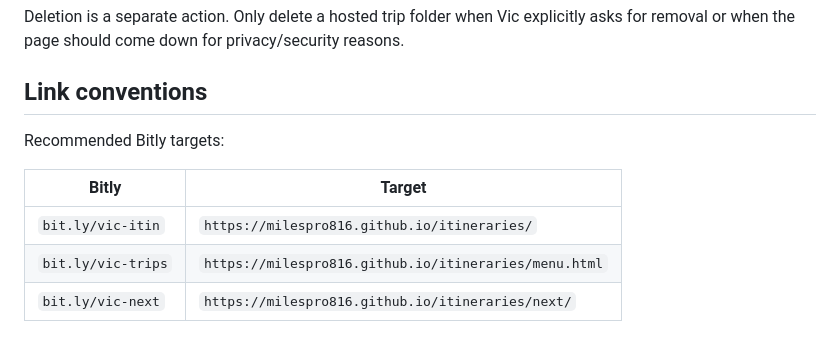
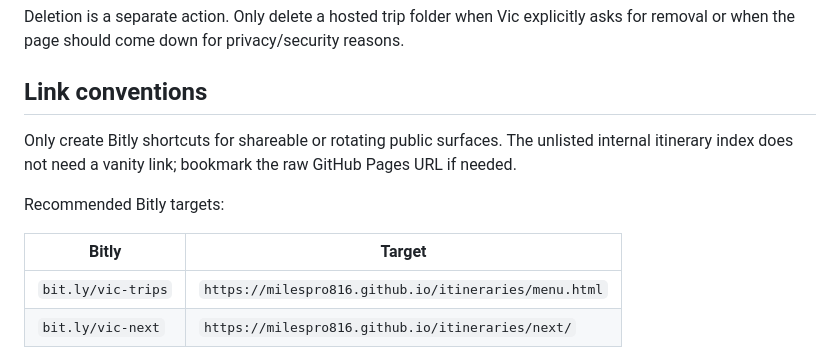
Before and after one commit to Milespro816/itineraries, a Markdown page: PROCESS.md, the part around the change. Drawn GitHub-style.

Commit message:
Clarify itinerary Bitly links
Remove the stale vic-itin reference and keep Bitly guidance limited to shareable/rotating public surfaces.\n\nCo-authored-by: Copilot App <223556219+Copilot@users.noreply.github.com>\nCopilot-Session: 7dddd4b8-b1ca-40f5-9816-795be9611ad0

```diff
--- a/PROCESS.md
+++ b/PROCESS.md
@@ -135,11 +135,12 @@ Deletion is a separate action. Only delete a hosted trip folder when Vic explici
 
 ## Link conventions
 
+Only create Bitly shortcuts for shareable or rotating public surfaces. The unlisted internal itinerary index does not need a vanity link; bookmark the raw GitHub Pages URL if needed.
+
 Recommended Bitly targets:
 
 | Bitly | Target |
 |---|---|
-| `bit.ly/vic-itin` | `https://milespro816.github.io/itineraries/` |
 | `bit.ly/vic-trips` | `https://milespro816.github.io/itineraries/menu.html` |
 | `bit.ly/vic-next` | `https://milespro816.github.io/itineraries/next/` |
 
```
